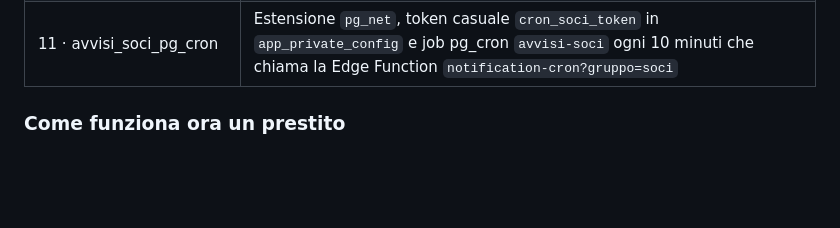
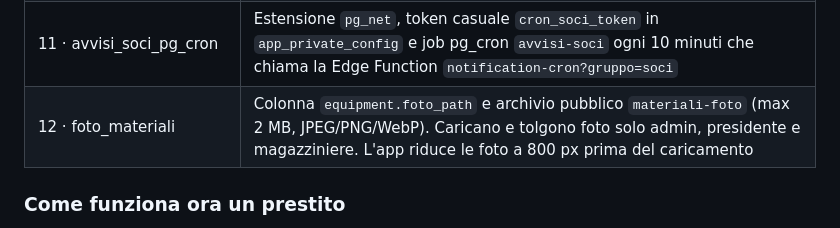
Before and after one commit to Stratos915/Speleo, a Markdown page: docs/TECNICO.md, the part around the change. Rendered like a GitHub page; blank space fills up the shorter version.

Commit message:
Docs: TECNICO.md, migrazione 12
Co-Authored-By: Claude Opus 5.5 <noreply@anthropic.com>
Claude-Session: https://claude.ai/code/session_01Da6xo35YUZgqX6S1aranB6

```diff
--- a/docs/TECNICO.md
+++ b/docs/TECNICO.md
@@ -95,6 +95,7 @@ Lo schema si aggiorna con le migrazioni in `supabase/migrations/`, da eseguire i
 | 09 · avvisi_nuove_uscite | Tabelle `notifica_preferenze` (email/push per socio), `push_subscriptions` (un dispositivo per riga, scritture solo via `push_registra`/`push_rimuovi`) e `app_private_config` (chiavi VAPID e modalità di prova, leggibile solo dal job) |
 | 10 · avvisi_uscite_modificate | Tabella `uscite_modifiche` (leggibile solo dal job) e trigger `uscite_annota_modifica` su UPDATE/DELETE di `uscite`: annota i cambi di titolo, data, ora, luogo e tipo e le cancellazioni. Il trigger non blocca mai il salvataggio: un errore diventa solo un warning nel log |
 | 11 · avvisi_soci_pg_cron | Estensione `pg_net`, token casuale `cron_soci_token` in `app_private_config` e job pg_cron `avvisi-soci` ogni 10 minuti che chiama la Edge Function `notification-cron?gruppo=soci` |
+| 12 · foto_materiali | Colonna `equipment.foto_path` e archivio pubblico `materiali-foto` (max 2 MB, JPEG/PNG/WebP). Caricano e tolgono foto solo admin, presidente e magazziniere. L'app riduce le foto a 800 px prima del caricamento |
 
 ### Come funziona ora un prestito
 
```
